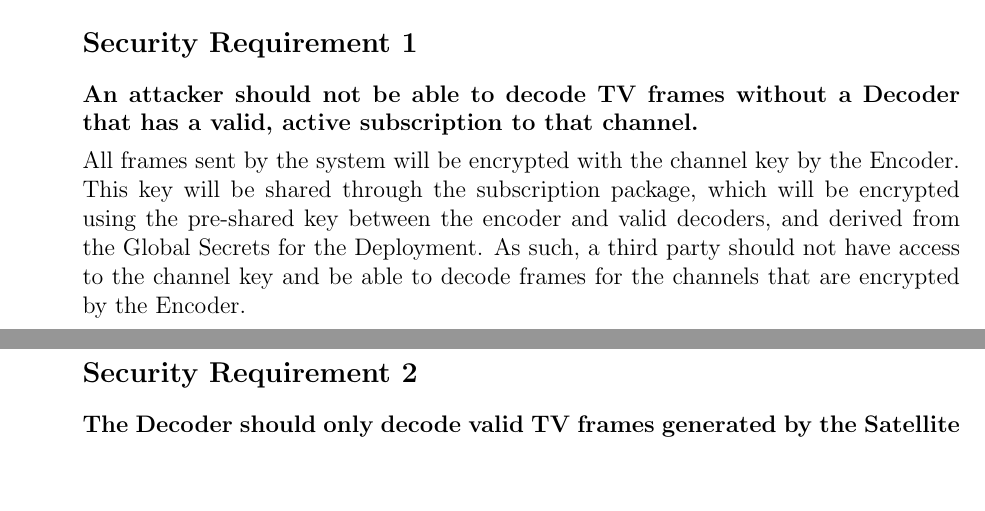
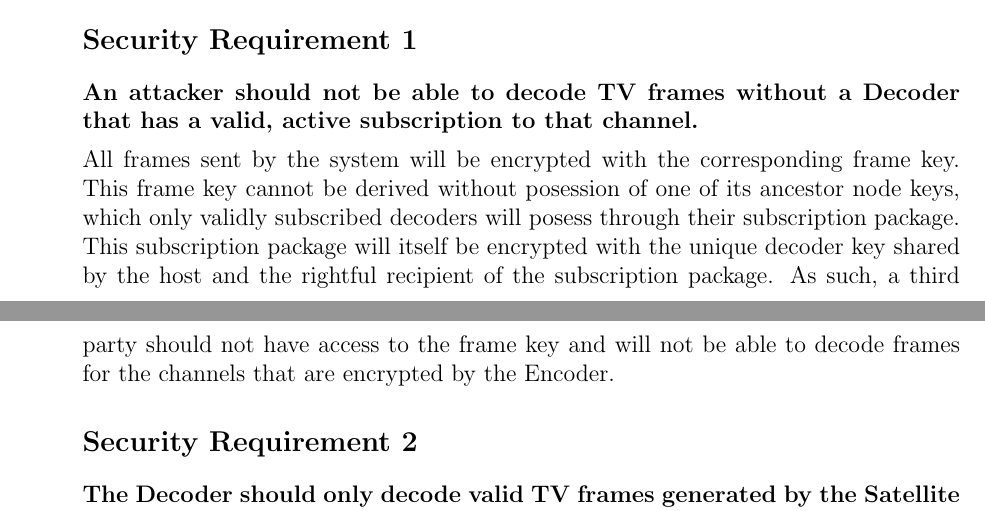
Before and after one commit to udbhav-s/eCTF-2025-MSU, a LaTeX document (docs/src/main.tex): two parts of pages 3 and 4 of 5, joined at a grey line, cut so that both start at the same text, the shorter picture padded with empty space. Compiled offline with pdfLaTeX.

Commit message:
update SR1

```diff
--- a/docs/src/main.tex
+++ b/docs/src/main.tex
@@ -90,7 +90,7 @@ We use the following algorithms in our system:
 \subsection*{Security Requirement 1}
 \textbf{An attacker should not be able to decode TV frames without a Decoder that has a valid, active subscription to that channel.}
 
-All frames sent by the system will be encrypted with the channel key by the Encoder. This key will be shared through the subscription package, which will be encrypted using the pre-shared key between the encoder and valid decoders, and derived from the Global Secrets for the Deployment. As such, a third party should not have access to the channel key and be able to decode frames for the channels that are encrypted by the Encoder.
+All frames sent by the system will be encrypted with the corresponding frame key. This frame key cannot be derived without posession of one of its ancestor node keys, which only validly subscribed decoders will posess through their subscription package. This subscription package will itself be encrypted with the unique decoder key shared by the host and the rightful recipient of the subscription package. As such, a third party should not have access to the frame key and will not be able to decode frames for the channels that are encrypted by the Encoder.
 
 \subsection*{Security Requirement 2}
 \textbf{The Decoder should only decode valid TV frames generated by the Satellite System the Decoder was provisioned for.}
```
